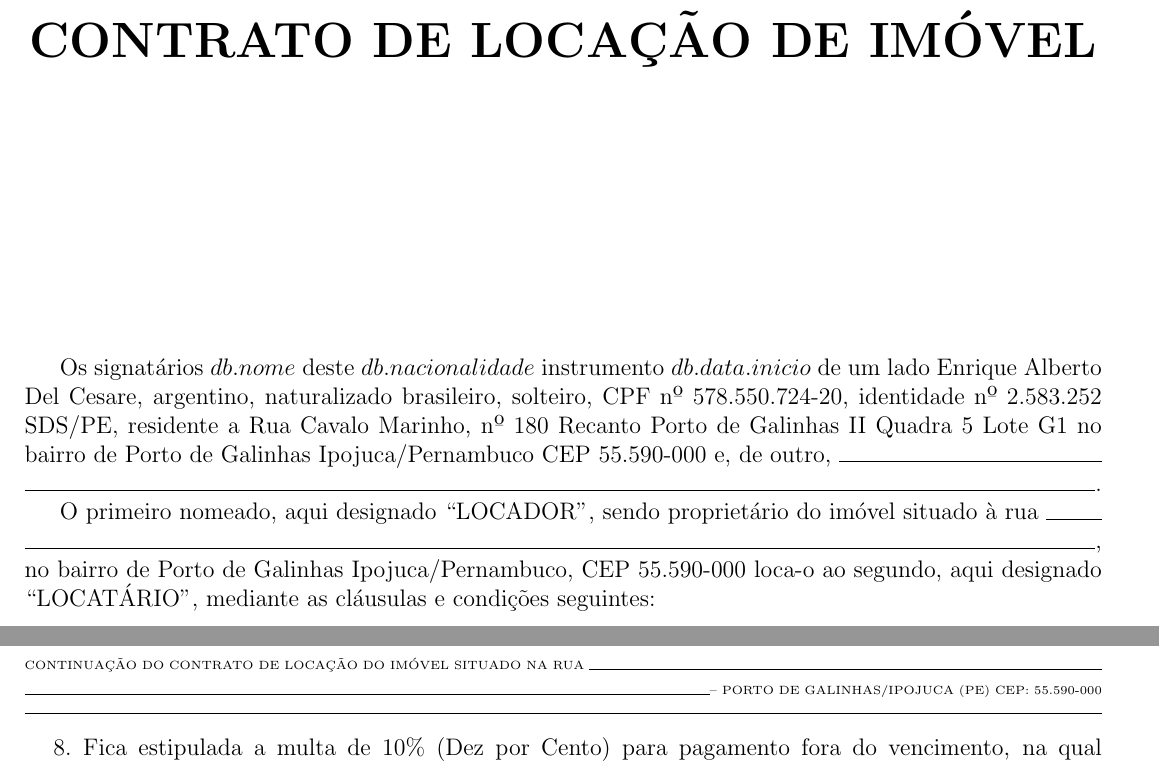
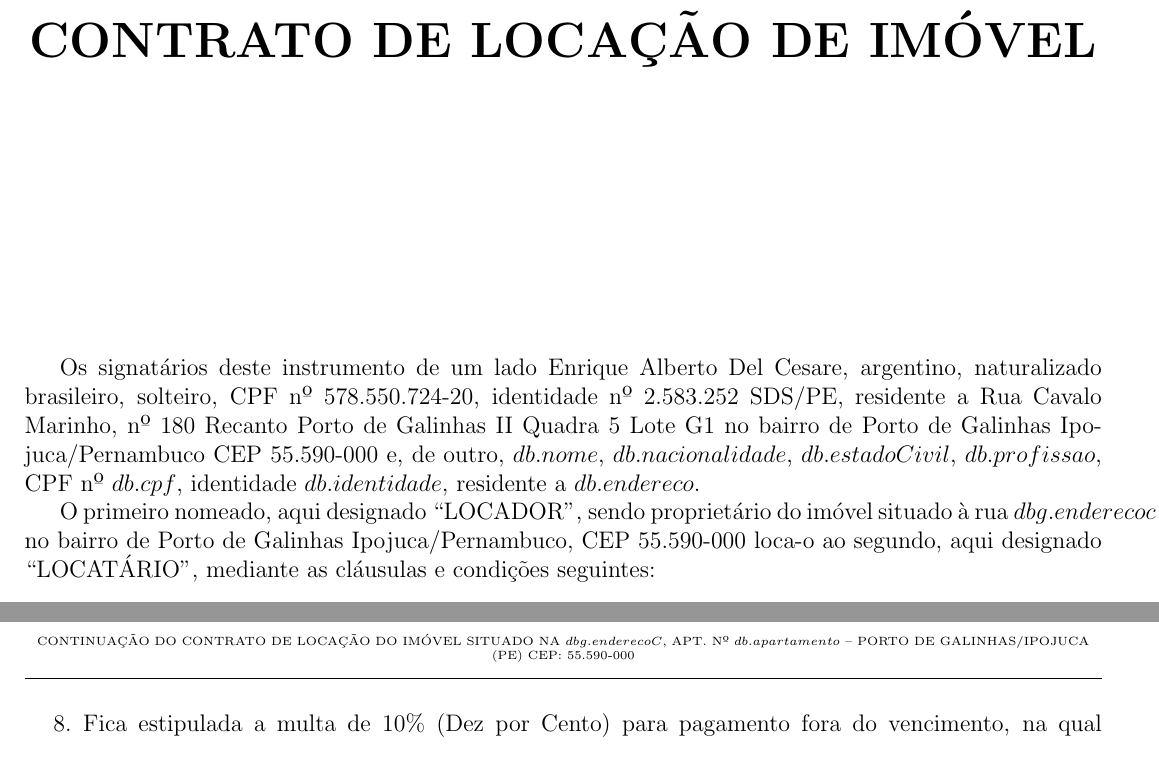
Before and after one commit to gabriel-del/contract-web-generator, a LaTeX document (main.tex): two parts of pages 1 and 2 of 2, joined at a grey line, cut so that both start at the same text. Compiled offline with pdfLaTeX.

Commit message:
pass some variables

```diff
--- a/main.tex
+++ b/main.tex
@@ -7,7 +7,7 @@
 \usepackage{ifthen}
 \usepackage[portuguese]{babel}
 \fancyhf{}
-\fancyhead[C]{\tiny CONTINUAÇÃO DO CONTRATO DE LOCAÇÃO DO IMÓVEL SITUADO NA RUA \hrulefill  \vspace*{0.2cm} \\ \noindent \hrulefill – PORTO DE GALINHAS/IPOJUCA (PE) CEP: 55.590-000\\}
+\fancyhead[C]{\tiny CONTINUAÇÃO DO CONTRATO DE LOCAÇÃO DO IMÓVEL SITUADO NA ${dbg.enderecoC}$, APT. Nº ${db.apartamento}$ – PORTO DE GALINHAS/IPOJUCA (PE) CEP: 55.590-000\\}
 \date{\today}
 \author{ENRIQUE ALBERTO DEL CESARE}
 \title{CONTRATO DE LOCAÇÃO DE IMÓVEL}
@@ -17,19 +17,15 @@
 \newcommand\n{\newcommand}
 
 
-Os signatários ${db.nome}$ deste ${db.nacionalidade}$ instrumento ${db.data.inicio}$ de um lado Enrique Alberto Del Cesare,
+Os signatários deste  instrumento de um lado Enrique Alberto Del Cesare,
 argentino, naturalizado brasileiro, solteiro, CPF nº 578.550.724-20, identidade nº 2.583.252 SDS\//PE,
 residente a Rua Cavalo Marinho, nº 180 Recanto Porto de Galinhas II Quadra 5 Lote G1
 no bairro de Porto de Galinhas Ipojuca/Pernambuco CEP 55.590-000 e, de outro,
-\hrulefill
+${db.nome}$, ${db.nacionalidade}$, ${db.estadoCivil}$, ${db.profissao}$, CPF nº ${db.cpf}$, identidade ${db.identidade}$,
+residente a ${db.endereco}$.
 
-\noindent \hrulefill.
-
-O primeiro nomeado, aqui designado “LOCADOR”, sendo proprietário do imóvel situado à rua \hrulefill
-
-\noindent \hrulefill,
-
-\noindent no bairro de Porto de Galinhas Ipojuca\//Pernambuco, CEP 55.590-000 loca-o ao segundo, aqui designado “LOCATÁRIO”, mediante as cláusulas e condições seguintes:
+O primeiro nomeado, aqui designado “LOCADOR”, sendo proprietário do imóvel situado à rua ${dbg.enderecoc}$
+no bairro de Porto de Galinhas Ipojuca\//Pernambuco, CEP 55.590-000 loca-o ao segundo, aqui designado “LOCATÁRIO”, mediante as cláusulas e condições seguintes:
 
 \begin{enumerate}
 
```
Also changed, not shown: 1 other file.
